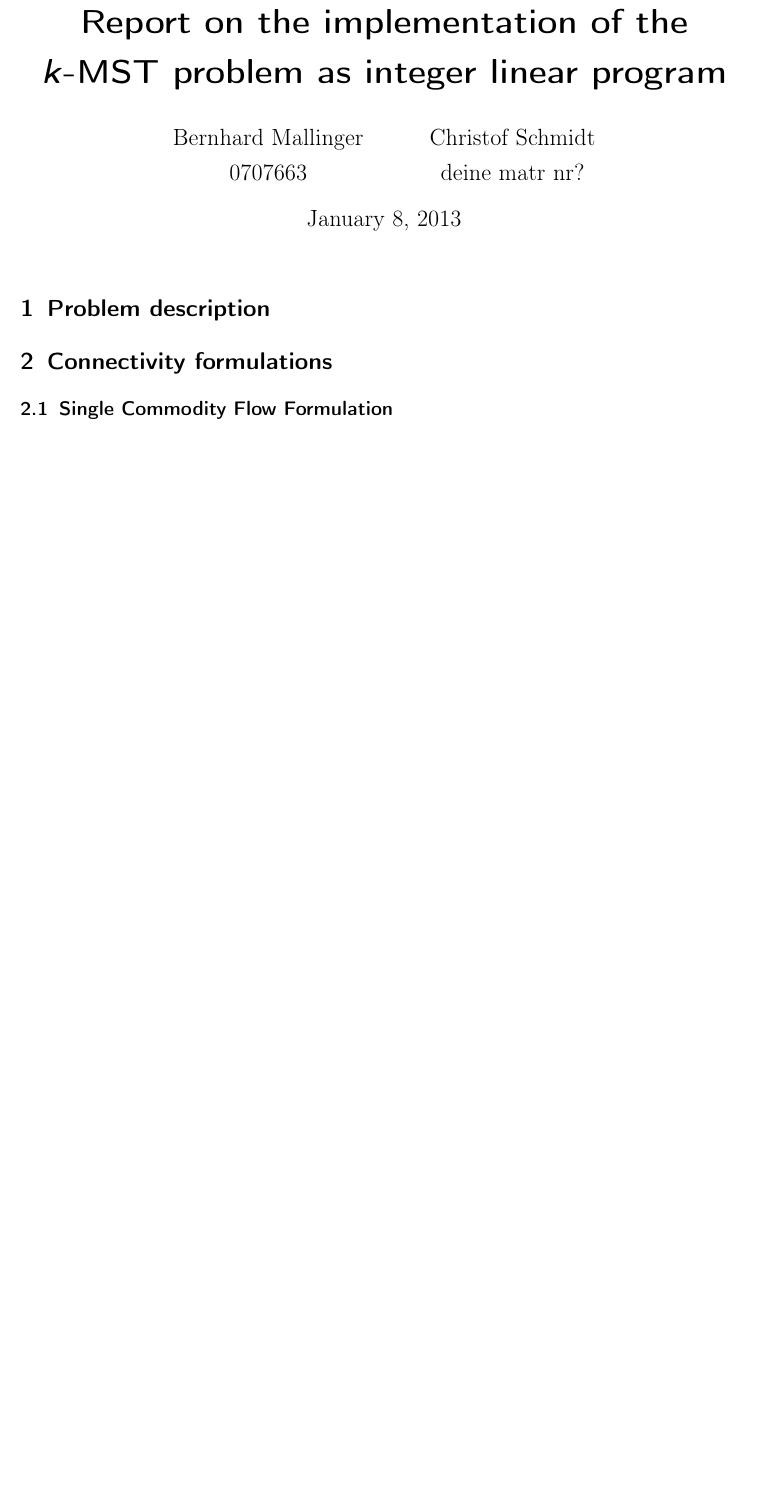
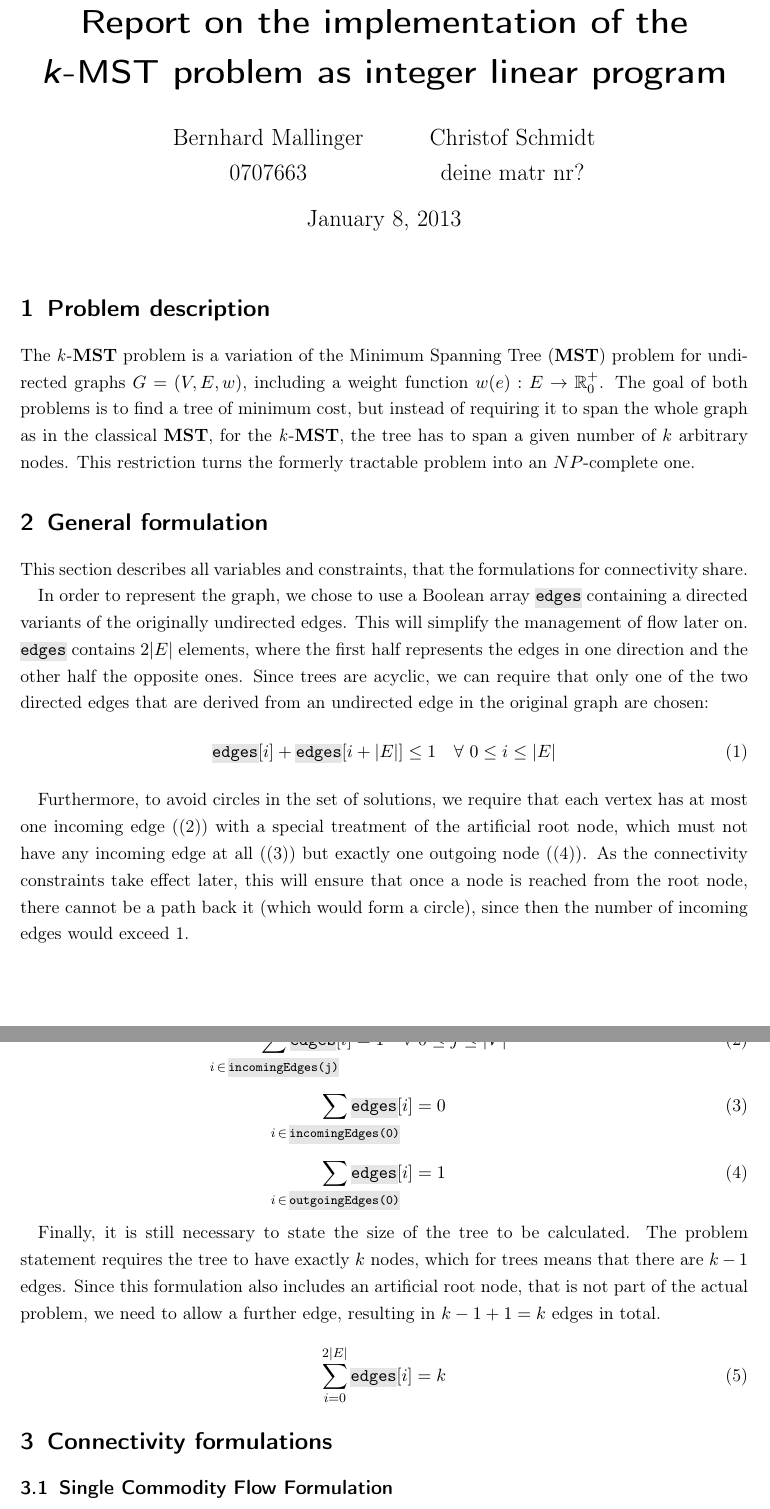
Before and after one commit to totycro/algorithmics-prog, a LaTeX document (report/report.tex): part of the page before the commit and two parts of pages 1 and 2 of 2 after it, the two joined at a grey line, cut so that both start at the same text, the shorter picture padded with empty space. Compiled offline with pdfLaTeX.

Commit message:
general stuff

```diff
--- a/report/report.tex
+++ b/report/report.tex
@@ -29,7 +29,7 @@
 \usepackage[onehalfspacing]{setspace}
 %\usepackage[singlespacing]{setspace}
 \usepackage{tabularx}
-\usepackage{hyperref}
+%\usepackage{hyperref}
 \usepackage{comment}
 \usepackage{color}
 \usepackage{url}      % for urls
@@ -49,17 +48,51 @@
-\newcommand{\kmst}{\textit{k}-\textbf{MST}}
+\definecolor{grey2}{gray}{.90}
+\sethlcolor{grey2}
+\newcommand{\ilc}[1]{\hl{\texttt{#1}}} % ilc = inline code
 
 \title{Report on the implementation of the \kmst\ problem as integer linear program}
 \author{Bernhard Mallinger \\ 0707663 \and Christof Schmidt \\ deine matr nr?}
-%%\subtitle{}
-%\date{13. November 2007}
-%\publishers{Betreut durch Univ.-Ass. Dipl.-Ing. Christian Schauer, BSc}
-
 
 \begin{document}
 
 \maketitle
 
 \section{Problem description}
+
+The \kmst\ problem is a variation of the Minimum Spanning Tree (\mst) problem for undirected graphs $G = (V, E, w)$, including a weight function $w(e) : E \rightarrow \mathbb{R}^+_0$.
+The goal of both problems is to find a tree of minimum cost, but instead of requiring it to span the whole graph as in the classical \mst, for the \kmst, the tree has to span a given number of $k$ arbitrary nodes.
+This restriction turns the formerly tractable problem into an $NP$-complete one.
+
+\section{General formulation}
+
+This section describes all variables and constraints, that the formulations for connectivity share.
+
+In order to represent the graph, we chose to use a Boolean array \ilc{edges} containing a directed variants of the originally undirected edges.
+This will simplify the management of flow later on.
+\ilc{edges} contains $2|E|$ elements, where the first half represents the edges in one direction and the other half the opposite ones.
+Since trees are acyclic, we can require that only one of the two directed edges that are derived from an undirected edge in the original graph are chosen:
+\begin{equation}
+ \ilc{edges}[i] + \ilc{edges}[i + |E|] \leq 1\quad\forall~0\leq i \leq |E|
+\end{equation}
+
+Furthermore, to avoid circles in the set of solutions, we require that each vertex has at most one incoming edge (\eqref{eq:oneIncoming}) with a special treatment of the artificial root node, which must not have any incoming edge at all (\eqref{eq:root0}) but exactly one outgoing node (\eqref{eq:root1}).
+As the connectivity constraints take effect later, this will ensure that once a node is reached from the root node, there cannot be a path back it (which would form a circle), since then the number of incoming edges would exceed 1.
+
+\begin{equation}\label{eq:oneIncoming}
+	\sum_{\mathclap{i\,\in\,\ilc{incomingEdges(j)}}} \ilc{edges}[i] = 1 \quad \forall~0\leq j \leq |V|
+\end{equation}
+\begin{equation}\label{eq:root0}
+	\sum_{\mathclap{i\,\in\,\ilc{incomingEdges(0)}}} \ilc{edges}[i] = 0
+\end{equation}
+\begin{equation}\label{eq:root1}
+	\sum_{\mathclap{i\,\in\,\ilc{outgoingEdges(0)}}} \ilc{edges}[i] = 1
+\end{equation}
+
+Finally, it is still necessary to state the size of the tree to be calculated.
+The problem statement requires the tree to have exactly $k$ nodes, which for trees means that there are $k-1$ edges.
+Since this formulation also includes an artificial root node, that is not part of the actual problem, we need to allow a further edge, resulting in $k-1+1=k$ edges in total.
+\begin{equation}
+	\sum_{i=0}^{2|E|} \ilc{edges}[i] = k
+\end{equation}
 
 \section{Connectivity formulations}
 
```
Also changed, not shown: report/report.tex (9 more changed lines).
